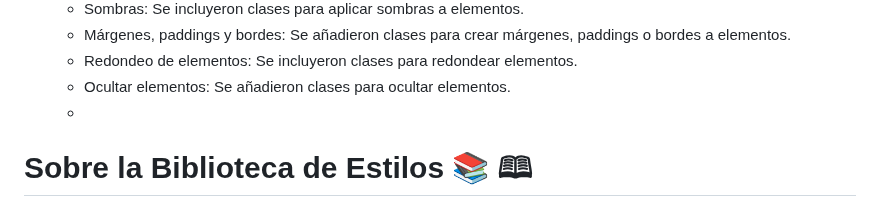
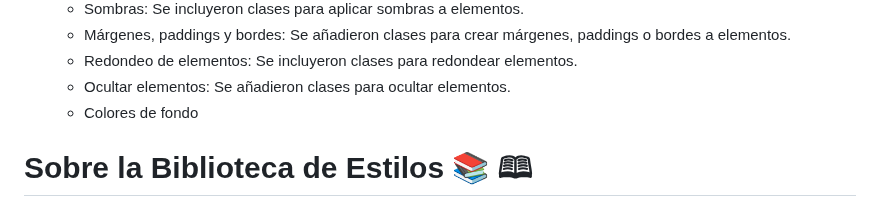
Before and after one commit to medranosteven/libreria_street_fighter, a Markdown page: README.md, the part around the change. GitHub-like rendering.

```diff
--- a/README.md
+++ b/README.md
@@ -21,7 +21,7 @@ Se agregron clases y utilidades a la libreria de componentes
     - Márgenes, paddings y bordes: Se añadieron clases para crear márgenes, paddings o bordes a elementos.
     - Redondeo de elementos: Se incluyeron clases para redondear elementos.
     - Ocultar elementos: Se añadieron clases para ocultar elementos.
-    -
+    - Colores de fondo
 
 
 # Sobre la Biblioteca de Estilos &#128218; &#128366;
```
